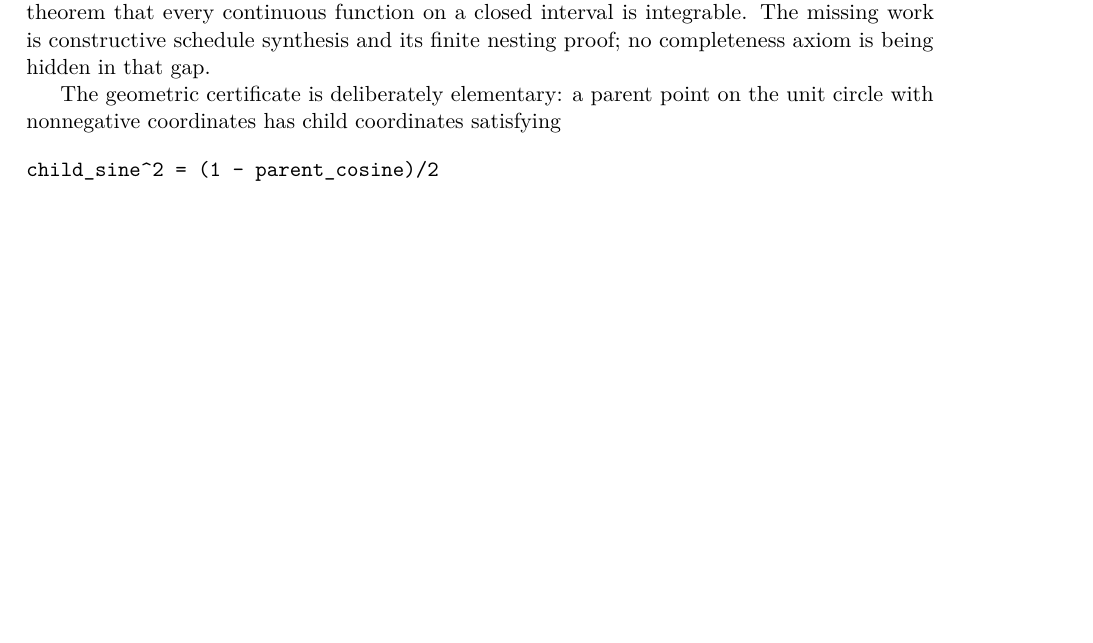
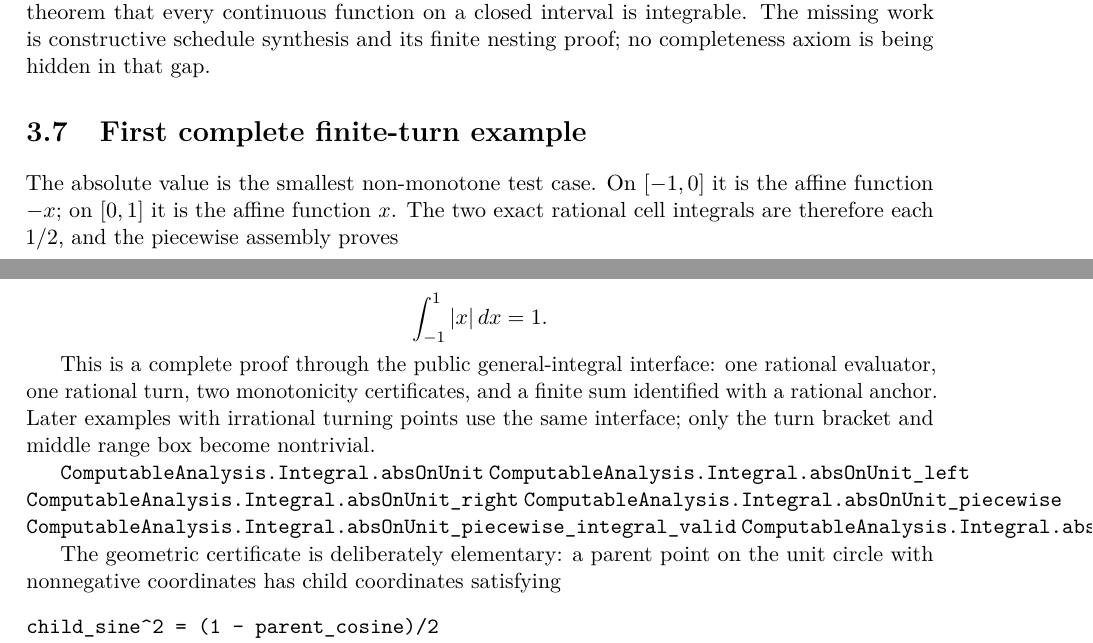
Before and after one commit to liuyao12/computable-analysis, a LaTeX thesis (blueprint/src/web.tex, which reads blueprint/src/03-integrals.tex): part of page 37 of 62 before the commit and two parts of pages 37 and 38 of 63 after it, the two joined at a grey line, cut so that both start at the same text, the shorter picture padded with empty space. Compiled offline with pdfLaTeX.

Commit message:
Complete absolute value finite-turn integral

```diff
--- a/blueprint/src/03-integrals.tex
+++ b/blueprint/src/03-integrals.tex
@@ -240,6 +240,31 @@ This schedule layer is the honest frontier between the present foundation and
 the classical theorem that every continuous function on a closed interval is
 integrable. The missing work is constructive schedule synthesis and its finite
 nesting proof; no completeness axiom is being hidden in that gap.
+
+\section{First complete finite-turn example}
+
+The absolute value is the smallest non-monotone test case. On $[-1,0]$ it is
+the affine function $-x$; on $[0,1]$ it is the affine function $x$. The two
+exact rational cell integrals are therefore each $1/2$, and the piecewise
+assembly proves
+
+\[
+  \int_{-1}^{1} |x|\,dx = 1.
+\]
+
+This is a complete proof through the public general-integral interface: one
+rational evaluator, one rational turn, two monotonicity certificates, and a
+finite sum identified with a rational anchor. Later examples with irrational
+turning points use the same interface; only the turn bracket and middle range
+box become nontrivial.
+
+\lean{ComputableAnalysis.Integral.absOnUnit}
+\lean{ComputableAnalysis.Integral.absOnUnit_left}
+\lean{ComputableAnalysis.Integral.absOnUnit_right}
+\lean{ComputableAnalysis.Integral.absOnUnit_piecewise}
+\lean{ComputableAnalysis.Integral.absOnUnit_piecewise_integral_valid}
+\lean{ComputableAnalysis.Integral.absOnUnit_piecewise_integral_equiv_one}
+\leanok
 
 The geometric certificate is deliberately elementary: a parent point on the
 unit circle with nonnegative coordinates has child coordinates satisfying
```
Also changed, not shown: 2 other files.
